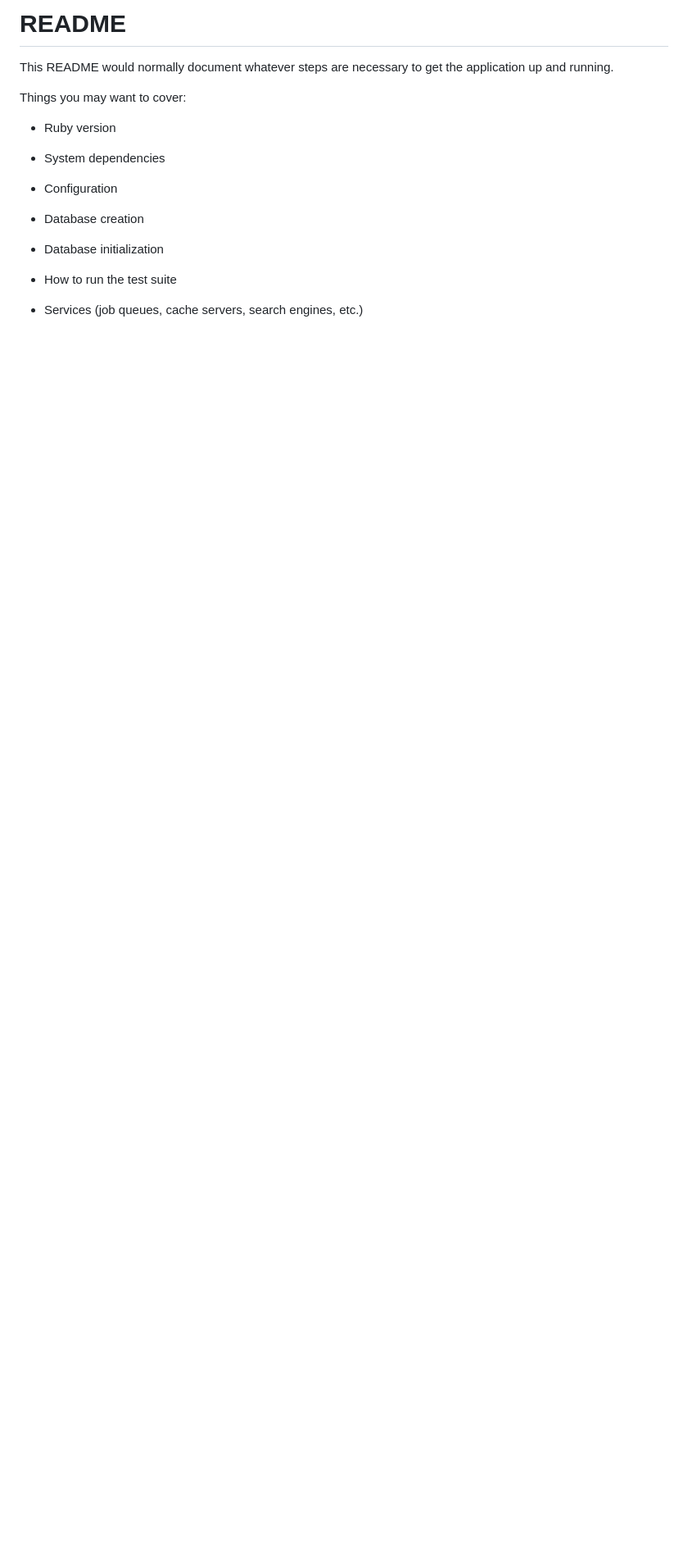
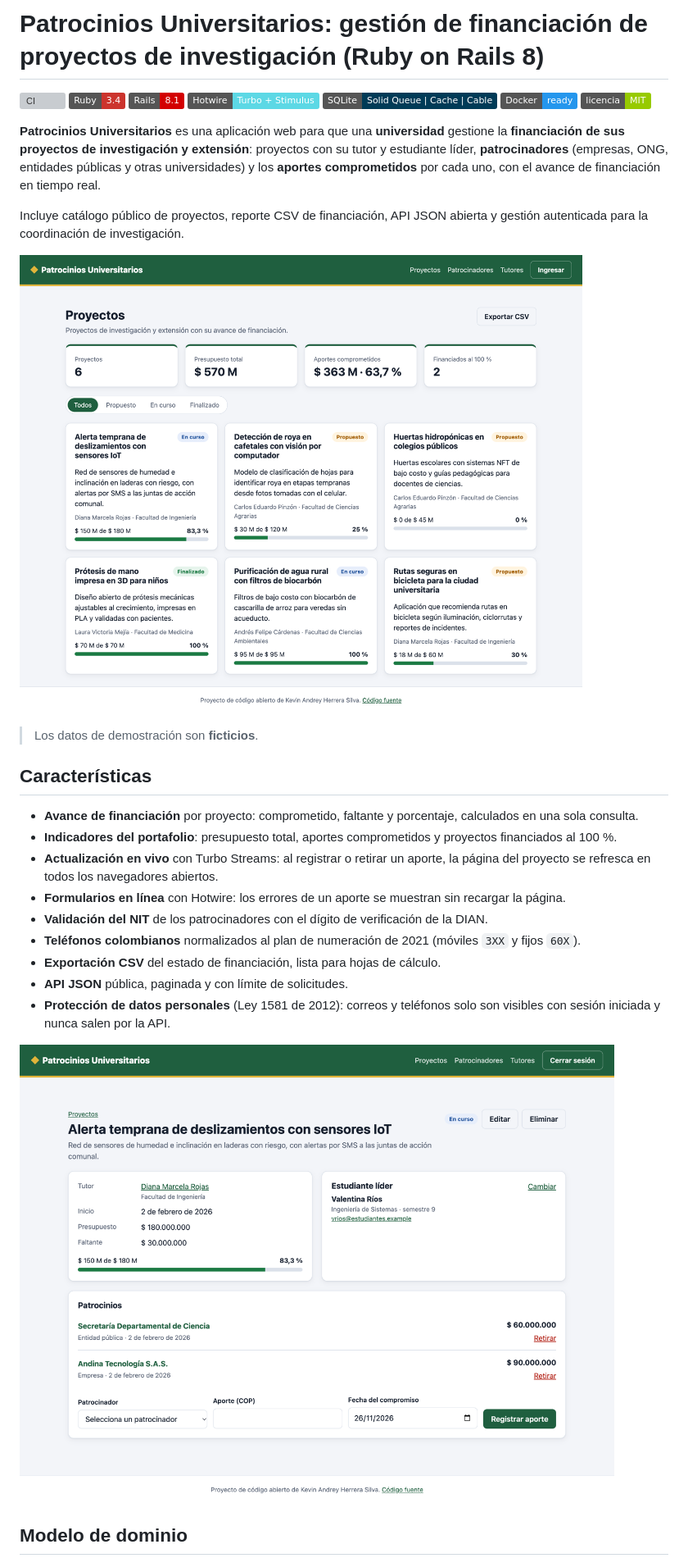
Before and after one commit to KevinAndrey96/rails-university-projects-sponsorship-manager, a Markdown page: README.md, the part around one of its changes. Shown at 82% size. Drawn GitHub-style; pictures changed too: docs/screenshots/project.png (added), docs/screenshots/projects.png (added); badges without logos; blank space fills up the shorter version; grey boxes are pictures that could not be loaded.

Commit message:
docs: spanish readme, screenshots and mit license

```diff
--- a/README.md
+++ b/README.md
@@ -1,21 +1,34 @@
-# README
+# Patrocinios Universitarios: gestión de financiación de proyectos de investigación (Ruby on Rails 8)
 
-This README would normally document whatever steps are necessary to get the
-application up and running.
+[![CI](https://github.com/KevinAndrey96/rails-university-projects-sponsorship-manager/actions/workflows/ci.yml/badge.svg)](https://github.com/KevinAndrey96/rails-university-projects-sponsorship-manager/actions/workflows/ci.yml)
+![Ruby 3.4](https://img.shields.io/badge/Ruby-3.4-CC342D?logo=ruby&logoColor=white)
+![Rails 8.1](https://img.shields.io/badge/Rails-8.1-D30001?logo=rubyonrails&logoColor=white)
+![Hotwire](https://img.shields.io/badge/Hotwire-Turbo%20%2B%20Stimulus-5CD8E5)
+![SQLite](https://img.shields.io/badge/SQLite-Solid%20Queue%20%7C%20Cache%20%7C%20Cable-003B57?logo=sqlite&logoColor=white)
+![Docker](https://img.shields.io/badge/Docker-ready-2496ED?logo=docker&logoColor=white)
+[![Licencia MIT](https://img.shields.io/badge/licencia-MIT-green)](LICENSE)
 
-Things you may want to cover:
+**Patrocinios Universitarios** es una aplicación web para que una **universidad** gestione la **financiación de sus proyectos de investigación y extensión**: proyectos con su tutor y estudiante líder, **patrocinadores** (empresas, ONG, entidades públicas y otras universidades) y los **aportes comprometidos** por cada uno, con el avance de financiación en tiempo real.
 
-* Ruby version
+Incluye catálogo público de proyectos, reporte CSV de financiación, API JSON abierta y gestión autenticada para la coordinación de investigación.
 
-* System dependencies
+![Catálogo de proyectos con avance de financiación](docs/screenshots/projects.png)
 
-* Configuration
+> Los datos de demostración son **ficticios**.
 
-* Database creation
+## Características
 
-* Database initialization
+- **Avance de financiación** por proyecto: comprometido, faltante y porcentaje, calculados en una sola consulta.
+- **Indicadores del portafolio**: presupuesto total, aportes comprometidos y proyectos financiados al 100 %.
+- **Actualización en vivo** con Turbo Streams: al registrar o retirar un aporte, la página del proyecto se refresca en todos los navegadores abiertos.
+- **Formularios en línea** con Hotwire: los errores de un aporte se muestran sin recargar la página.
+- **Validación del NIT** de los patrocinadores con el dígito de verificación de la DIAN.
+- **Teléfonos colombianos** normalizados al plan de numeración de 2021 (móviles `3XX` y fijos `60X`).
+- **Exportación CSV** del estado de financiación, lista para hojas de cálculo.
+- **API JSON** pública, paginada y con límite de solicitudes.
+- **Protección de datos personales** (Ley 1581 de 2012): correos y teléfonos solo son visibles con sesión iniciada y nunca salen por la API.
 
-* How to run the test suite
+![Ficha de proyecto con patrocinios y formulario en línea](docs/screenshots/project.png)
 
-* Services (job queues, cache servers, search engines, etc.)
+## Modelo de dominio
 
```
Also changed, not shown: other parts of README.md (+77 -2 lines), 1 other file.
